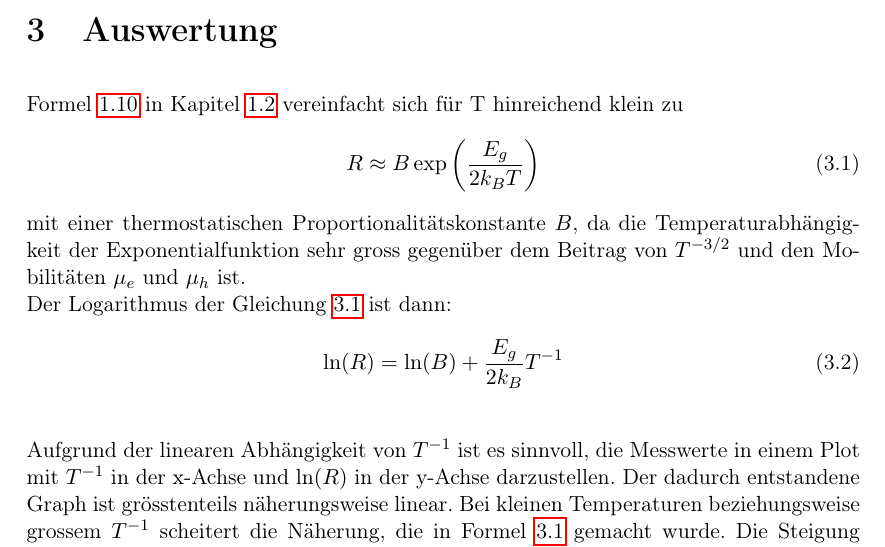
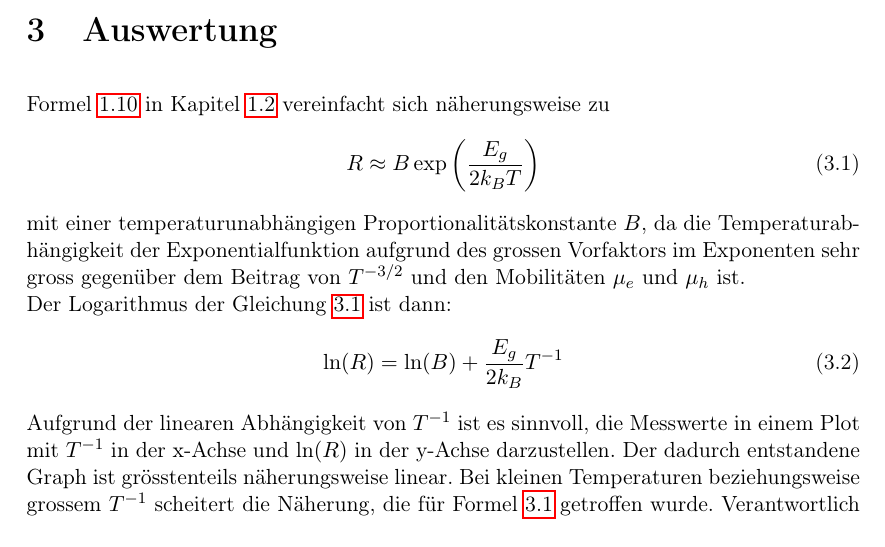
Before and after one commit to SpaceCatKnight/Semiconductor, a LaTeX document (NICHT LÖSCHEN/halbleiter.tex): part of page 9 of 12, cut so that both start at the same text. Compiled offline with pdfLaTeX.

Commit message:
Update halbleiter.tex

```diff
--- a/NICHT LÖSCHEN/halbleiter.tex
+++ b/NICHT LÖSCHEN/halbleiter.tex
@@ -254,20 +254,19 @@ Die Siliziumprobe wurde zuerst auf $500^{\circ}$C erwärmt und dann wieder auf R
 
 \chapter{Auswertung}
 
-Formel \ref{eq:Endloesung} in Kapitel \ref{ch:Physik} vereinfacht sich für T hinreichend klein zu
+Formel \ref{eq:Endloesung} in Kapitel \ref{ch:Physik} vereinfacht sich näherungsweise zu
 \begin{equation}
 \label{eq:Rexp}
 R \approx B \exp \left(\frac{E_g}{2 k_B T}\right)
 \end{equation}
-mit einer thermostatischen Proportionalitätskonstante $B$, da die Temperaturabhängigkeit der Exponentialfunktion sehr gross gegenüber dem Beitrag von $T^{-3/2}$ und den Mobilitäten $\mu_e$ und $\mu_h$ ist.
+mit einer temperaturunabhängigen Proportionalitätskonstante $B$, da die Temperaturabhängigkeit der Exponentialfunktion aufgrund des grossen Vorfaktors im Exponenten sehr gross gegenüber dem Beitrag von $T^{-3/2}$ und den Mobilitäten $\mu_e$ und $\mu_h$ ist.
 \\
 Der Logarithmus der Gleichung \ref{eq:Rexp} ist dann:
 \begin{equation}
 \label{eq:Rlog}
 \ln(R) = \ln (B) + \frac{E_g}{2 k_B} T^{-1}
-\end{equation}
-
-Aufgrund der linearen Abhängigkeit von $T^{-1}$ ist es sinnvoll, die Messwerte in einem Plot mit $T^{-1}$ in der x-Achse und ln$(R)$ in der y-Achse darzustellen. Der dadurch entstandene Graph ist grösstenteils näherungsweise linear. Bei kleinen Temperaturen beziehungsweise grossem $T^{-1}$ scheitert die Näherung, die in Formel \ref{eq:Rexp} gemacht wurde. Die Steigung $a$ eines linearen Fits durch den näherungsweise linearen Bereich hängt aufgrund von Gleichung \ref{eq:Rlog} direkt mit der Bandlücke zusammen:
+\end{equation}%
+Aufgrund der linearen Abhängigkeit von $T^{-1}$ ist es sinnvoll, die Messwerte in einem Plot mit $T^{-1}$ in der x-Achse und ln$(R)$ in der y-Achse darzustellen. Der dadurch entstandene Graph ist grösstenteils näherungsweise linear. Bei kleinen Temperaturen beziehungsweise grossem $T^{-1}$ scheitert die Näherung, die für Formel \ref{eq:Rexp} getroffen wurde. Verantwortlich dafür sind andere temperaturabhängige Beiträge, die vernachlässigt wurden. Diese entstammen beispielsweise aus der Temperaturabhängigkeit der Mobilität und der Annahme in Formel \ref{eq:intrinsic}, dass es sich um einen rein intrinsischen Halbleiter handle. Die Steigung $a$ eines linearen Fits durch den näherungsweise linearen Bereich hängt aufgrund von Gleichung \ref{eq:Rlog} direkt mit der Bandlücke zusammen:
 \begin{equation}
 \label{eq:bandgap}
 a = \frac{E_g}{2 k_B} \quad \Rightarrow \quad E_g = 2 k_B a
```
